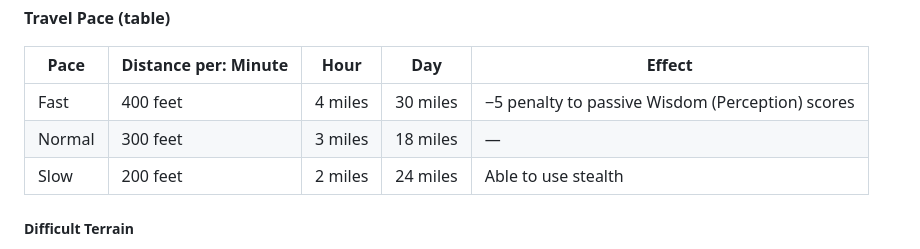
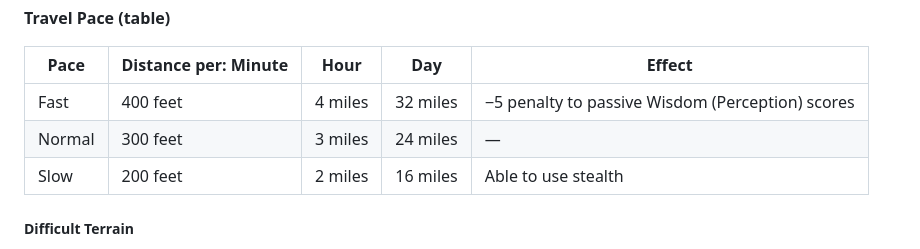
Before and after one commit to bentomhall/nih-system, a Markdown page: CoreSystem.md, the part around the change. Drawn GitHub-style.

```diff
--- a/CoreSystem.md
+++ b/CoreSystem.md
@@ -455,9 +455,9 @@ Certain special mounts, such as a pegasus or griffon, or special vehicles, such
 
 | Pace   | Distance per: Minute | Hour    | Day      | Effect                                           |
 |--------|----------------------|---------|----------|--------------------------------------------------|
-| Fast   | 400 feet             | 4 miles | 30 miles | −5 penalty to passive Wisdom (Perception) scores |
-| Normal | 300 feet             | 3 miles | 18 miles | —                                                |
-| Slow   | 200 feet             | 2 miles | 24 miles | Able to use stealth                              |
+| Fast   | 400 feet             | 4 miles | 32 miles | −5 penalty to passive Wisdom (Perception) scores |
+| Normal | 300 feet             | 3 miles | 24 miles | —                                                |
+| Slow   | 200 feet             | 2 miles | 16 miles | Able to use stealth                              |
 
 ##### Difficult Terrain
 
```
